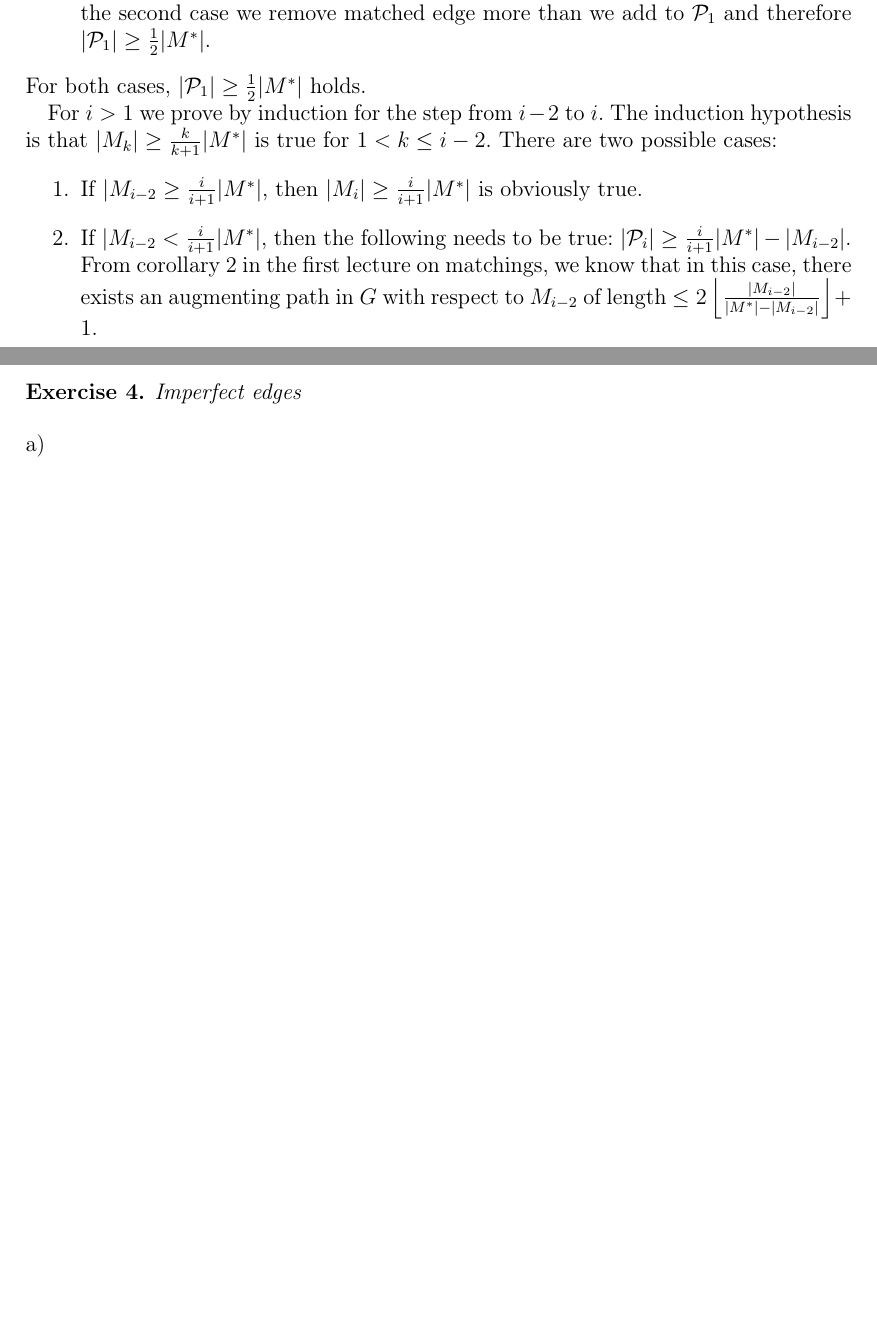
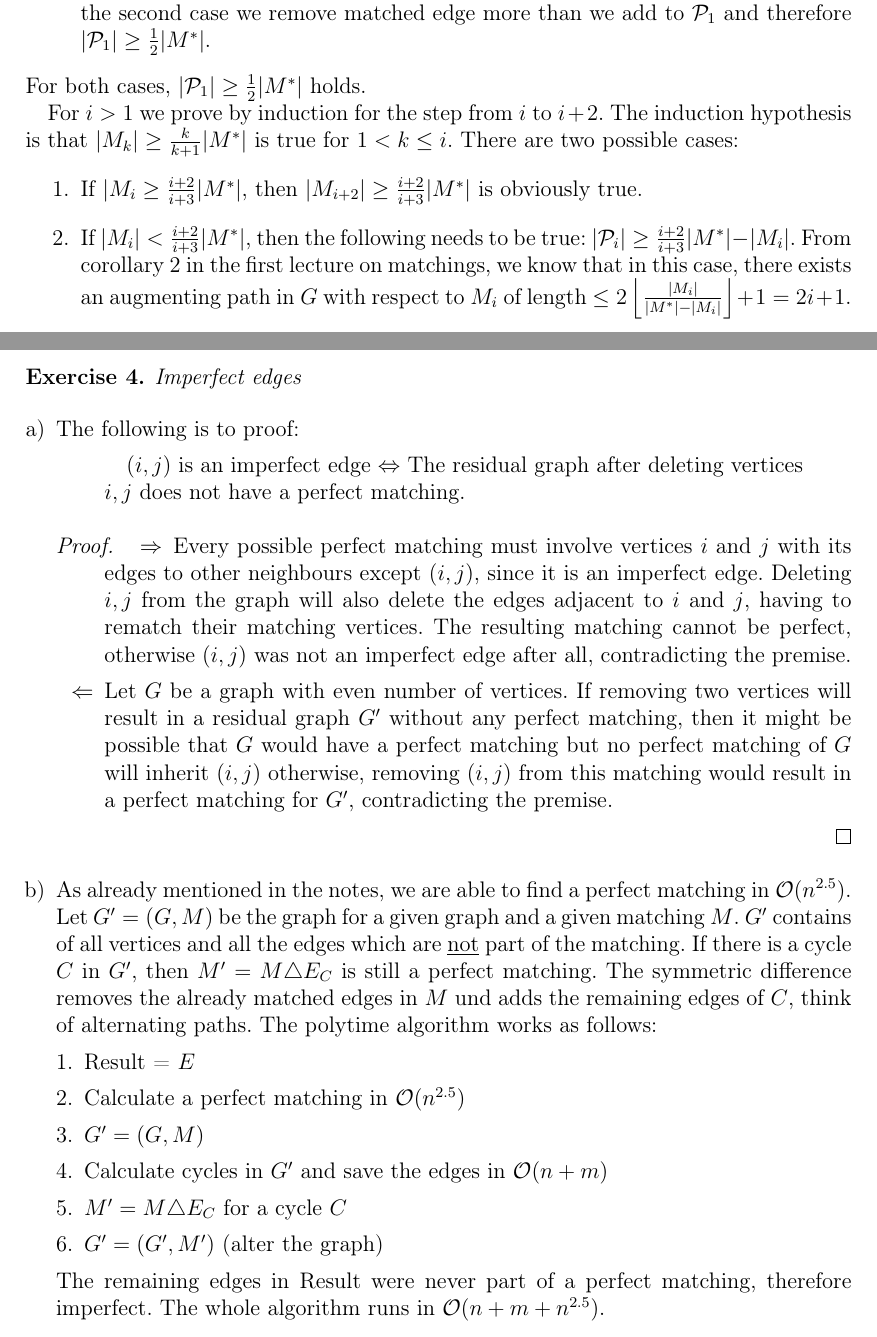
Before and after one commit to CobbieCobbie/AuK, a LaTeX problem sheet (exercise2.tex): two parts of pages 2 and 4 of 4, joined at a grey line, cut so that both start at the same text, the shorter picture padded with empty space. Compiled offline with pdfLaTeX.

Commit message:
sheet02 finished

```diff
--- a/exercise2.tex
+++ b/exercise2.tex
@@ -159,13 +159,13 @@ For both cases, $|\mathcal P_1|\ge \frac 12 |M^*|$ holds.
 % Within these cut vertices, between 0 and $\frac{i+1}{2}$ can be free with respect to $M^*$.
 % This means that for each path $p$ we find, we remove between $i+2$ and $\frac{i+2}{2}$ edges from $G$, which are in $M^*$.
 
-For $i>1$ we prove by induction for the step from $i-2$ to $i$.
-The induction hypothesis is that $|M_k|\ge \frac{k}{k+1}|M^*|$ is true for $1<k\le i-2$.
+For $i>1$ we prove by induction for the step from $i$ to $i+2$.
+The induction hypothesis is that $|M_k|\ge \frac{k}{k+1}|M^*|$ is true for $1<k\le i$.
 There are two possible cases:
 \begin{enumerate}
-    \item If $|M_{i-2}\ge \frac{i}{i+1}|M^*|$, then $|M_i|\ge \frac{i}{i+1}|M^*|$ is obviously true.
-    \item If $|M_{i-2}< \frac{i}{i+1}|M^*|$, then the following needs to be true: $|\mathcal P_i|\ge \frac{i}{i+1}|M^*|-|M_{i-2}|$.
-        From corollary 2 in the first lecture on matchings, we know that in this case, there exists an augmenting path in $G$ with respect to $M_{i-2}$ of length $\le 2\left\lfloor\frac{|M_{i-2}|}{|M^*|-|M_{i-2}|}\right\rfloor+1$.
+    \item If $|M_{i}\ge \frac{i+2}{i+3}|M^*|$, then $|M_{i+2}|\ge \frac{i+2}{i+3}|M^*|$ is obviously true.
+    \item If $|M_{i}|< \frac{i+2}{i+3}|M^*|$, then the following needs to be true: $|\mathcal P_i|\ge \frac{i+2}{i+3}|M^*|-|M_{i}|$.
+        From corollary 2 in the first lecture on matchings, we know that in this case, there exists an augmenting path in $G$ with respect to $M_{i}$ of length $\le 2\left\lfloor\frac{|M_{i}|}{|M^*|-|M_{i}|}\right\rfloor+1=2i+1$.
 \end{enumerate}
 
 \newpage
@@ -313,8 +313,26 @@ There are two possible cases:
 \end{aufgabe}
 
 \begin{enumerate}[a)]
-	\item
-	\item
+	\item The following is to proof:
+	\begin{quotation}
+	$(i,j)$ is an imperfect edge $\Leftrightarrow$ The residual graph after deleting vertices $i,j$ does not have a perfect matching.\end{quotation}
+	\begin{proof}
+	  \begin{itemize}
+	      \item[$\Rightarrow$] Every possible perfect matching must involve vertices $i$ and $j$ with its edges to other neighbours except $(i,j)$, since it is an imperfect edge. Deleting $i,j$ from the graph will also delete the edges adjacent to $i$ and $j$, having to rematch their matching vertices. The resulting matching cannot be perfect, otherwise $(i,j)$ was not an imperfect edge after all, contradicting the premise.
+	      \item[$\Leftarrow$] Let $G$ be a graph with even number of vertices. If removing two vertices will result in a residual graph $G'$ without any perfect matching, then it might be possible that $G$ would have a perfect matching but no perfect matching of $G$ will inherit $(i,j)$ otherwise, removing $(i,j)$ from this matching would result in a perfect matching for $G'$, contradicting the premise.
+	  \end{itemize}
+	\end{proof}
+
+	\item As already mentioned in the notes, we are able to find a perfect matching in $\mathcal{O}(n^{2.5})$. Let $G' = (G,M)$ be the graph for a given graph and a given matching $M$. $G'$ contains of all vertices and all the edges which are \underline{not} part of the matching. If there is a cycle $C$ in $G'$, then $M' = M \triangle E_C$ is still a perfect matching. The symmetric difference removes the already matched edges in $M$ und adds the remaining edges of $C$, think of alternating paths. The polytime algorithm works as follows:
+	\begin{enumerate}[1.]
+		\item Result = $E$
+		\item Calculate a perfect matching in $\mathcal{O}(n^{2.5})$
+		\item $G' = (G,M)$
+		\item Calculate cycles in $G'$ and save the edges in $\mathcal{O}(n+m)$
+		\item $M' = M\triangle E_C$ for a cycle $C$
+		\item $G' = (G',M')$ (alter the graph)
+	\end{enumerate}
+	The remaining edges in Result were never part of a perfect matching, therefore imperfect. The whole algorithm runs in $\mathcal{O}(n+m+n^{2.5})$.
 \end{enumerate}
 
 \end{document}
```
